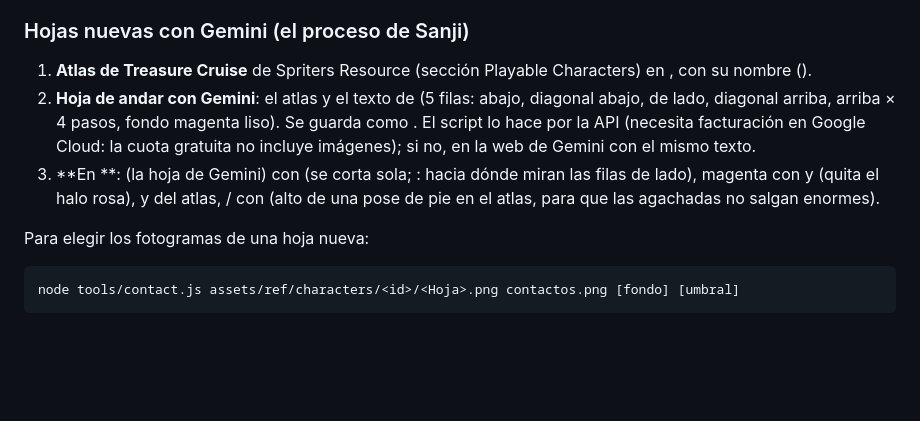
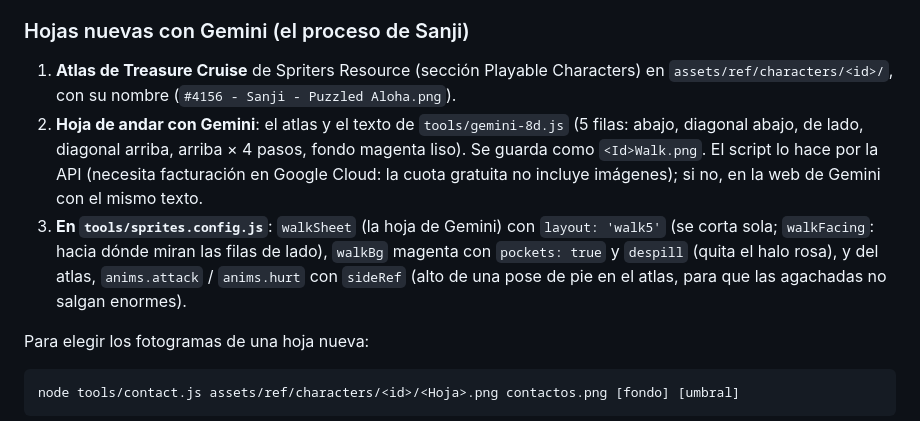
Before and after one commit to guillemtubert/opsurvivors, a Markdown page: README.md, the part around the change. Drawn GitHub-style; blank space fills up the shorter version.

Commit message:
README: nombres de archivo del proceso con Gemini

```diff
--- a/README.md
+++ b/README.md
@@ -179,14 +179,14 @@ Treasure Cruise). Al generar las hojas se quitan también las bolsas de fondo en
 ### Hojas nuevas con Gemini (el proceso de Sanji)
 
 1. **Atlas de Treasure Cruise** de Spriters Resource (sección Playable Characters) en
-   , con su nombre ().
-2. **Hoja de andar con Gemini**: el atlas y el texto de  (5 filas: abajo, diagonal
+   `assets/ref/characters/<id>/`, con su nombre (`#4156 - Sanji - Puzzled Aloha.png`).
+2. **Hoja de andar con Gemini**: el atlas y el texto de `tools/gemini-8d.js` (5 filas: abajo, diagonal
    abajo, de lado, diagonal arriba, arriba × 4 pasos, fondo magenta liso). Se guarda como
-   . El script lo hace por la API (necesita facturación en Google Cloud: la cuota
+   `<Id>Walk.png`. El script lo hace por la API (necesita facturación en Google Cloud: la cuota
    gratuita no incluye imágenes); si no, en la web de Gemini con el mismo texto.
-3. **En **:  (la hoja de Gemini) con  (se corta
-   sola; : hacia dónde miran las filas de lado),  magenta con  y
-    (quita el halo rosa), y del atlas,  /  con  (alto de
+3. **En `tools/sprites.config.js`**: `walkSheet` (la hoja de Gemini) con `layout: 'walk5'` (se corta
+   sola; `walkFacing`: hacia dónde miran las filas de lado), `walkBg` magenta con `pockets: true` y
+   `despill` (quita el halo rosa), y del atlas, `anims.attack` / `anims.hurt` con `sideRef` (alto de
    una pose de pie en el atlas, para que las agachadas no salgan enormes).
 
 Para elegir los fotogramas de una hoja nueva:
```
